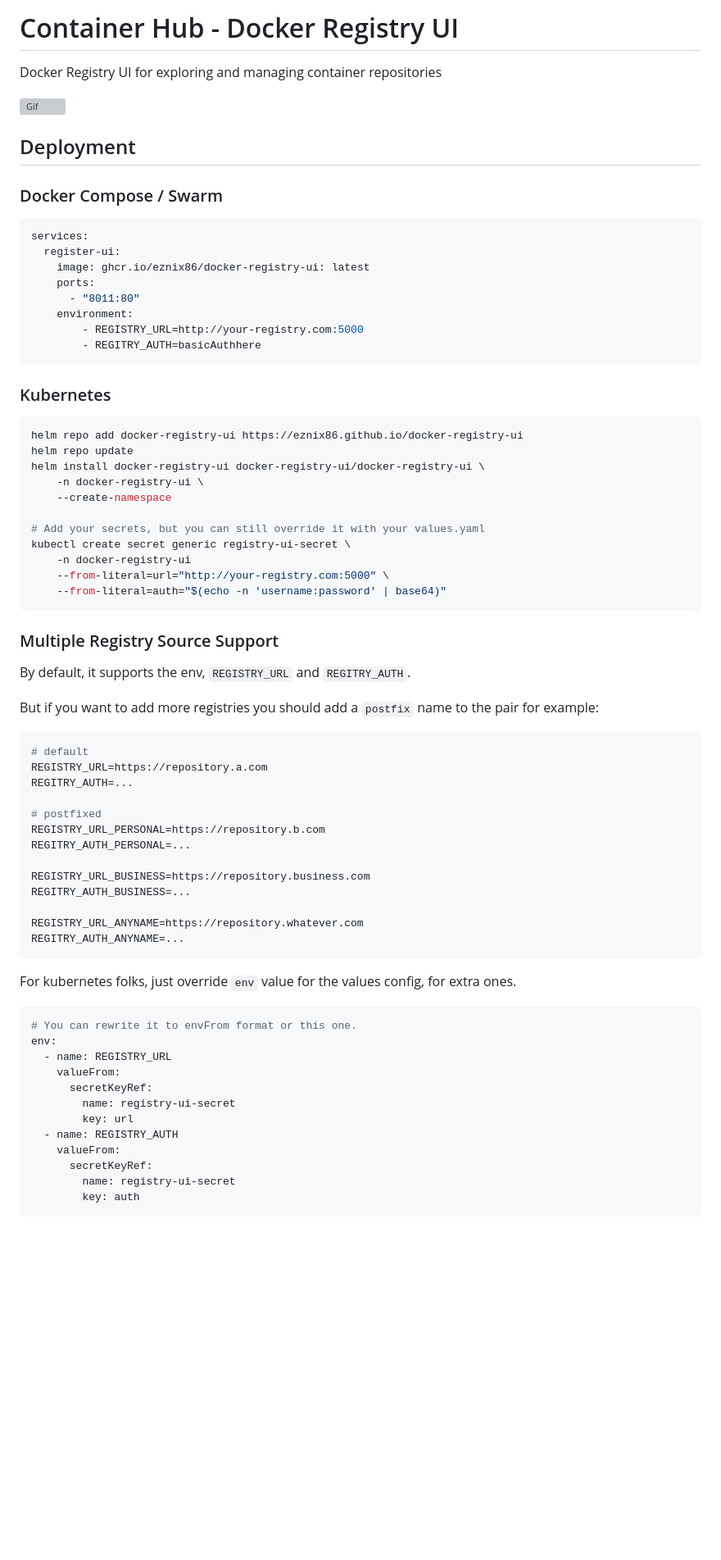
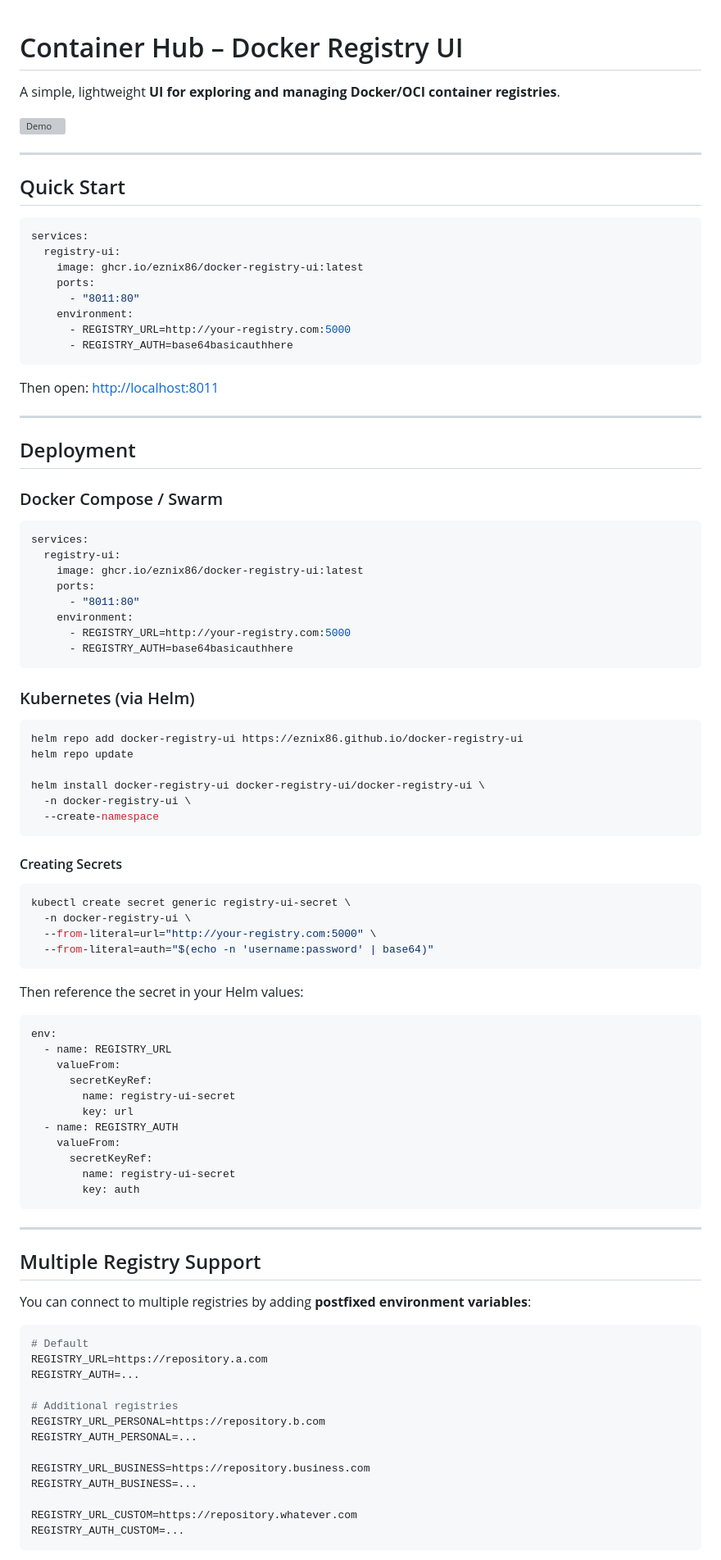
Before and after one commit to eznix86/docker-registry-ui, a Markdown page: README.md, the part around one of its changes. Shown at 82% size. Rendered like a GitHub page; blank space fills up the shorter version; grey boxes are pictures that could not be loaded.

Commit message:
docs: update docs

`````diff
--- a/README.md
+++ b/README.md
@@ -1,8 +1,28 @@
-# Container Hub - Docker Registry UI
 
-Docker Registry UI for exploring and managing container repositories
+# Container Hub – Docker Registry UI
 
-![Gif](./docs/images/container-hub.gif)
+A simple, lightweight **UI for exploring and managing Docker/OCI container registries**.
+
+![Demo](./docs/images/container-hub.gif)
+
+---
+
+## Quick Start
+
+```yaml
+services:
+  registry-ui:
+    image: ghcr.io/eznix86/docker-registry-ui:latest
+    ports:
+      - "8011:80"
+    environment:
+      - REGISTRY_URL=http://your-registry.com:5000
+      - REGISTRY_AUTH=base64basicauthhere
+````
+
+Then open: [http://localhost:8011](http://localhost:8011)
+
+---
 
 ## Deployment
 
@@ -10,57 +30,38 @@ Docker Registry UI for exploring and managing container repositories
 
 ```yaml
 services:
-  register-ui:
-    image: ghcr.io/eznix86/docker-registry-ui: latest
+  registry-ui:
+    image: ghcr.io/eznix86/docker-registry-ui:latest
     ports:
       - "8011:80"
     environment:
-        - REGISTRY_URL=http://your-registry.com:5000
-        - REGITRY_AUTH=basicAuthhere
+      - REGISTRY_URL=http://your-registry.com:5000
+      - REGISTRY_AUTH=base64basicauthhere
 ```
 
-### Kubernetes
+### Kubernetes (via Helm)
 
 ```sh
 helm repo add docker-registry-ui https://eznix86.github.io/docker-registry-ui
 helm repo update
+
 helm install docker-registry-ui docker-registry-ui/docker-registry-ui \
-    -n docker-registry-ui \
-    --create-namespace
-
-# Add your secrets, but you can still override it with your values.yaml
-kubectl create secret generic registry-ui-secret \
-    -n docker-registry-ui
-    --from-literal=url="http://your-registry.com:5000" \
-    --from-literal=auth="$(echo -n 'username:password' | base64)"
+  -n docker-registry-ui \
+  --create-namespace
 ```
 
-### Multiple Registry Source Support
+#### Creating Secrets
 
-By default, it supports the env, `REGISTRY_URL` and `REGITRY_AUTH`.
-
-But if you want to add more registries you should add a `postfix` name to the pair for example:
-
-```env
-# default
-REGISTRY_URL=https://repository.a.com
-REGITRY_AUTH=...
-
-# postfixed
-REGISTRY_URL_PERSONAL=https://repository.b.com
-REGITRY_AUTH_PERSONAL=...
-
-REGISTRY_URL_BUSINESS=https://repository.business.com
-REGITRY_AUTH_BUSINESS=...
-
-REGISTRY_URL_ANYNAME=https://repository.whatever.com
-REGITRY_AUTH_ANYNAME=...
+```sh
+kubectl create secret generic registry-ui-secret \
+  -n docker-registry-ui \
+  --from-literal=url="http://your-registry.com:5000" \
+  --from-literal=auth="$(echo -n 'username:password' | base64)"
 ```
 
-For kubernetes folks, just override `env` value for the values config, for extra ones.
+Then reference the secret in your Helm values:
 
 ```yaml
-# You can rewrite it to envFrom format or this one.
 env:
   - name: REGISTRY_URL
     valueFrom:
@@ -74,3 +75,25 @@ env:
         key: auth
 ```
 
+---
+
+## Multiple Registry Support
+
+You can connect to multiple registries by adding **postfixed environment variables**:
+
+```env
+# Default
+REGISTRY_URL=https://repository.a.com
+REGISTRY_AUTH=...
+
+# Additional registries
+REGISTRY_URL_PERSONAL=https://repository.b.com
+REGISTRY_AUTH_PERSONAL=...
+
+REGISTRY_URL_BUSINESS=https://repository.business.com
+REGISTRY_AUTH_BUSINESS=...
+
+REGISTRY_URL_CUSTOM=https://repository.whatever.com
+REGISTRY_AUTH_CUSTOM=...
+```
+
`````
Also changed, not shown: other parts of README.md (+18 -14 lines).
